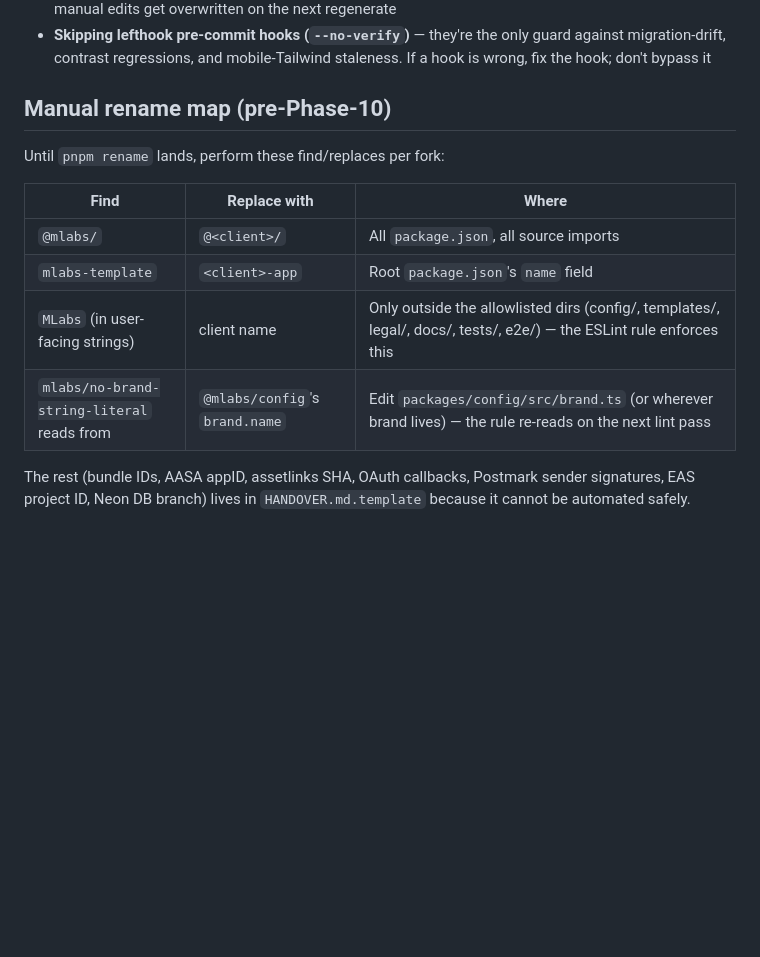
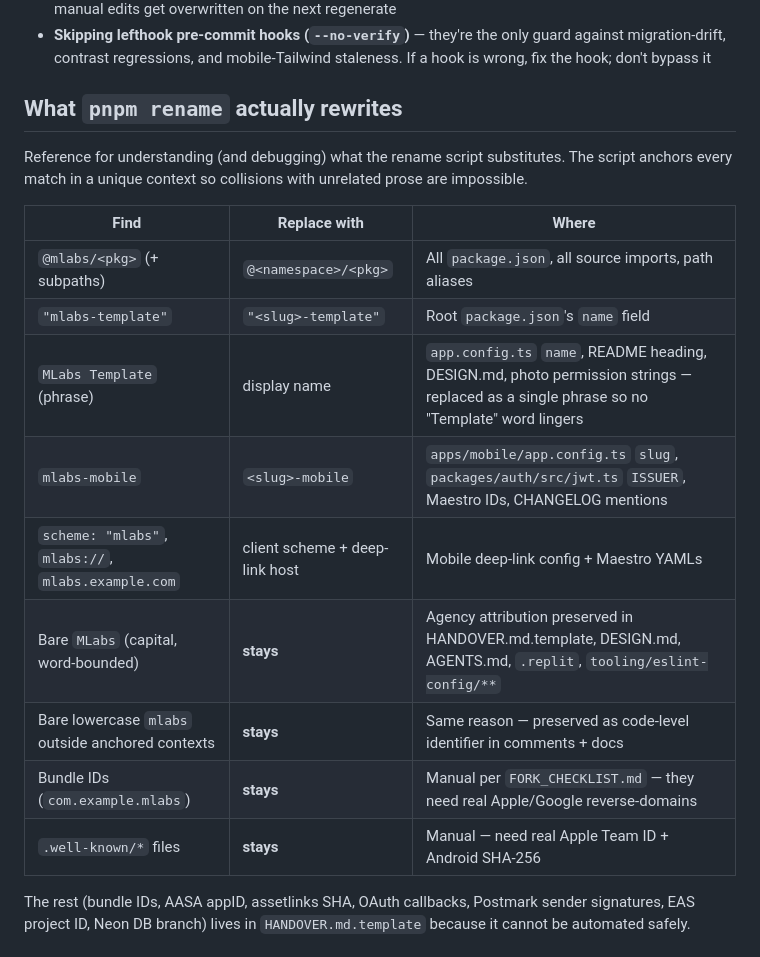
Before and after one commit to Vbhadala/mlabs, a Markdown page: docs/forking-guide.md, the part around the change. GitHub-like rendering; blank space fills up the shorter version.

```diff
--- a/docs/forking-guide.md
+++ b/docs/forking-guide.md
@@ -132,16 +132,23 @@ Load-bearing. Breaking these breaks every fork.
   mobile-Tailwind staleness. If a hook is wrong, fix the hook; don't
   bypass it
 
-## Manual rename map (pre-Phase-10)
+## What `pnpm rename` actually rewrites
 
-Until `pnpm rename` lands, perform these find/replaces per fork:
+Reference for understanding (and debugging) what the rename script
+substitutes. The script anchors every match in a unique context so
+collisions with unrelated prose are impossible.
 
 | Find | Replace with | Where |
 |------|--------------|-------|
-| `@mlabs/` | `@<client>/` | All `package.json`, all source imports |
-| `mlabs-template` | `<client>-app` | Root `package.json`'s `name` field |
-| `MLabs` (in user-facing strings) | client name | Only outside the allowlisted dirs (config/, templates/, legal/, docs/, tests/, e2e/) — the ESLint rule enforces this |
-| `mlabs/no-brand-string-literal` reads from | `@mlabs/config`'s `brand.name` | Edit `packages/config/src/brand.ts` (or wherever brand lives) — the rule re-reads on the next lint pass |
+| `@mlabs/<pkg>` (+ subpaths) | `@<namespace>/<pkg>` | All `package.json`, all source imports, path aliases |
+| `"mlabs-template"` | `"<slug>-template"` | Root `package.json`'s `name` field |
+| `MLabs Template` (phrase) | display name | `app.config.ts` `name`, README heading, DESIGN.md, photo permission strings — replaced as a single phrase so no "Template" word lingers |
+| `mlabs-mobile` | `<slug>-mobile` | `apps/mobile/app.config.ts` `slug`, `packages/auth/src/jwt.ts` `ISSUER`, Maestro IDs, CHANGELOG mentions |
+| `scheme: "mlabs"`, `mlabs://`, `mlabs.example.com` | client scheme + deep-link host | Mobile deep-link config + Maestro YAMLs |
+| Bare `MLabs` (capital, word-bounded) | **stays** | Agency attribution preserved in HANDOVER.md.template, DESIGN.md, AGENTS.md, `.replit`, `tooling/eslint-config/**` |
+| Bare lowercase `mlabs` outside anchored contexts | **stays** | Same reason — preserved as code-level identifier in comments + docs |
+| Bundle IDs (`com.example.mlabs`) | **stays** | Manual per `FORK_CHECKLIST.md` — they need real Apple/Google reverse-domains |
+| `.well-known/*` files | **stays** | Manual — need real Apple Team ID + Android SHA-256 |
 
 The rest (bundle IDs, AASA appID, assetlinks SHA, OAuth callbacks,
 Postmark sender signatures, EAS project ID, Neon DB branch) lives in
```
Also changed, not shown: README.md (+8 -5 lines), docs/template/TEMPLATE.md (+31 -24 lines).
